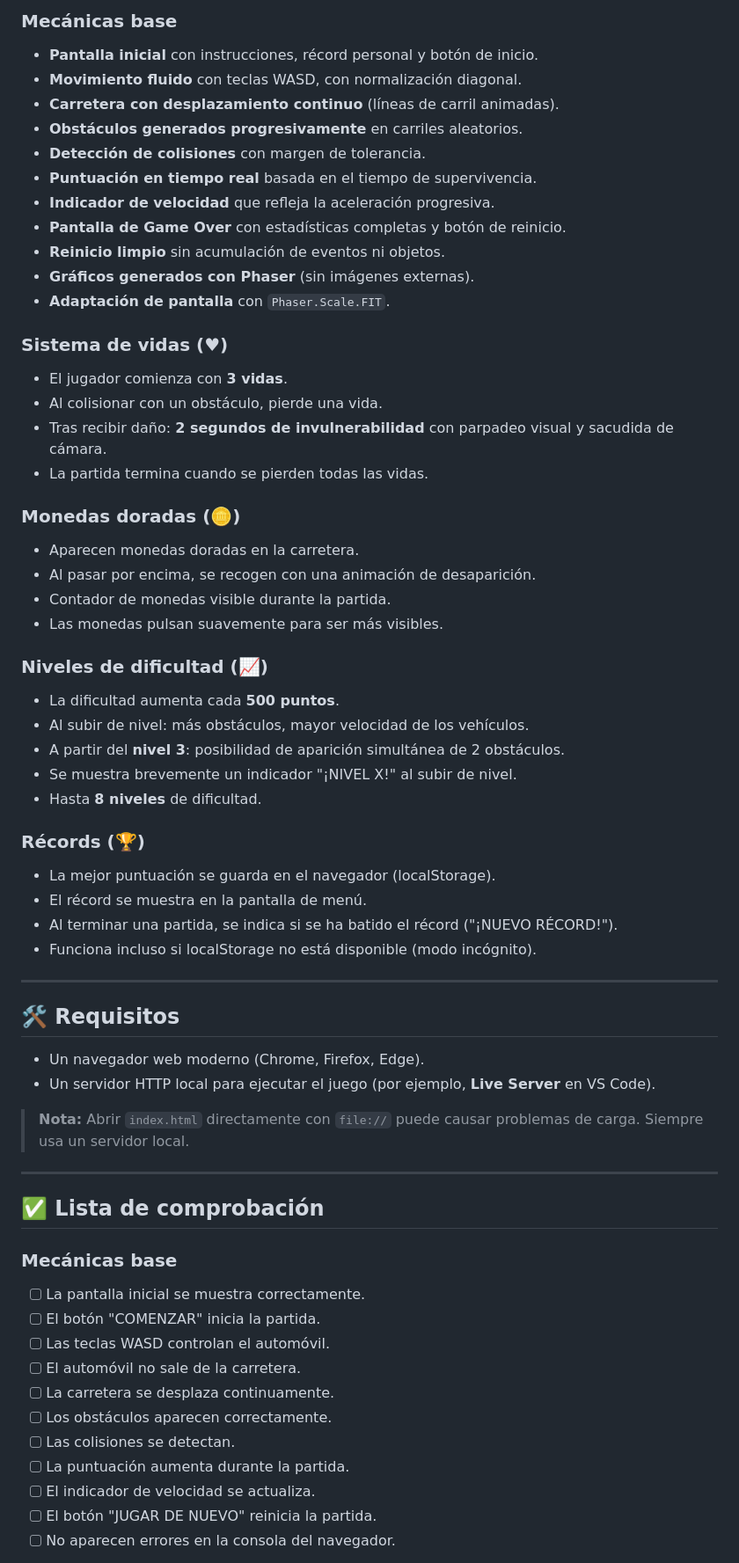
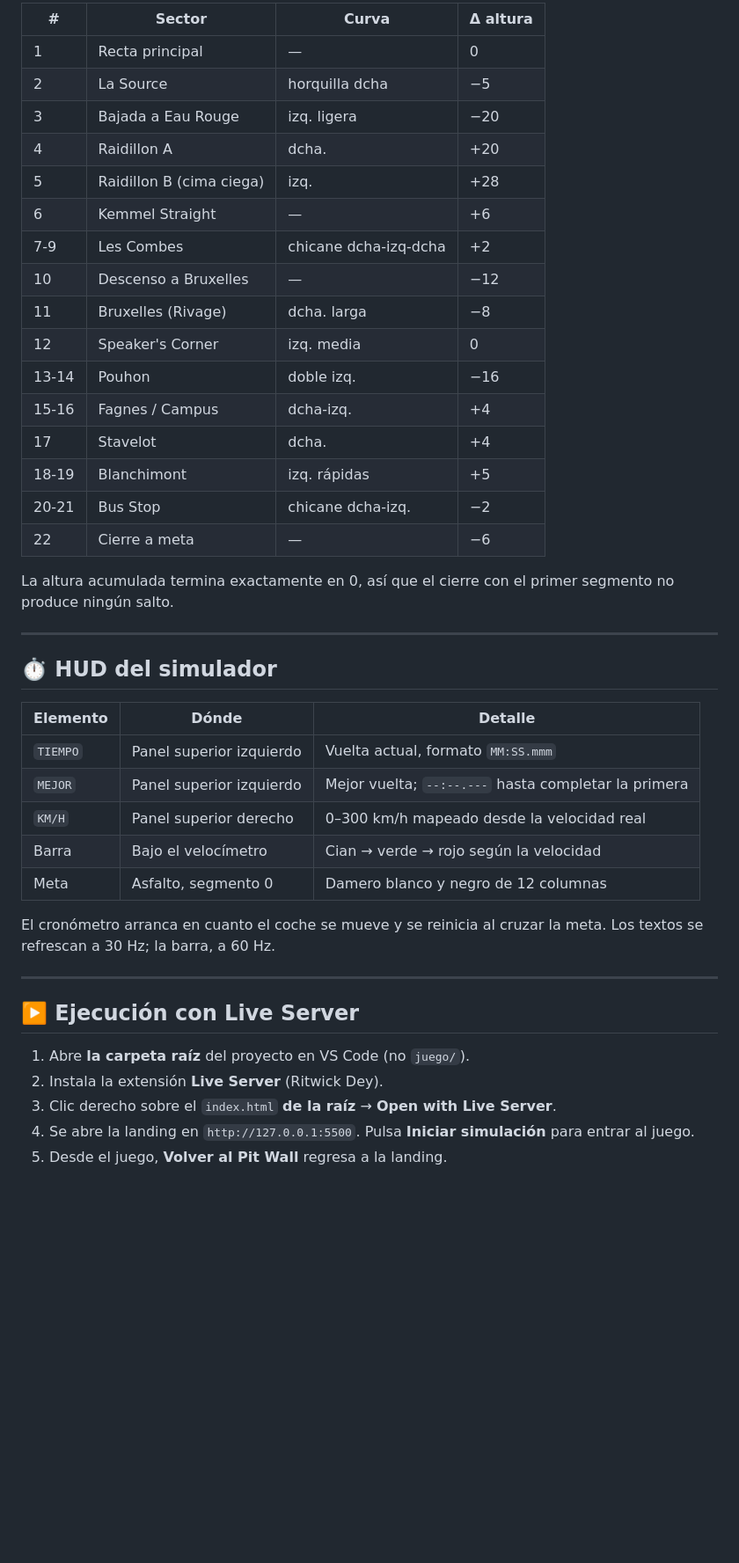
Before and after one commit to 2026B-sof-jueg-gr1/o-a-cevallos-leonel-alessandro-jueg-gr1, a Markdown page: README.md, the part around one of its changes. Shown at 88% size. Drawn GitHub-style; blank space fills up the shorter version.

```diff
--- a/README.md
+++ b/README.md
@@ -37,65 +80,46 @@ carreras-phaser/
 
-### Mecánicas base
-- **Pantalla inicial** con instrucciones, récord personal y botón de inicio.
-- **Movimiento fluido** con teclas WASD, con normalización diagonal.
-- **Carretera con desplazamiento continuo** (líneas de carril animadas).
-- **Obstáculos generados progresivamente** en carriles aleatorios.
-- **Detección de colisiones** con margen de tolerancia.
-- **Puntuación en tiempo real** basada en el tiempo de supervivencia.
-- **Indicador de velocidad** que refleja la aceleración progresiva.
-- **Pantalla de Game Over** con estadísticas completas y botón de reinicio.
-- **Reinicio limpio** sin acumulación de eventos ni objetos.
-- **Gráficos generados con Phaser** (sin imágenes externas).
-- **Adaptación de pantalla** con `Phaser.Scale.FIT`.
+| # | Sector | Curva | Δ altura |
+|---|---|---|---|
+| 1 | Recta principal | — | 0 |
+| 2 | La Source | horquilla dcha | −5 |
+| 3 | Bajada a Eau Rouge | izq. ligera | −20 |
+| 4 | Raidillon A | dcha. | +20 |
+| 5 | Raidillon B (cima ciega) | izq. | +28 |
+| 6 | Kemmel Straight | — | +6 |
+| 7-9 | Les Combes | chicane dcha-izq-dcha | +2 |
+| 10 | Descenso a Bruxelles | — | −12 |
+| 11 | Bruxelles (Rivage) | dcha. larga | −8 |
+| 12 | Speaker's Corner | izq. media | 0 |
+| 13-14 | Pouhon | doble izq. | −16 |
+| 15-16 | Fagnes / Campus | dcha-izq. | +4 |
+| 17 | Stavelot | dcha. | +4 |
+| 18-19 | Blanchimont | izq. rápidas | +5 |
+| 20-21 | Bus Stop | chicane dcha-izq. | −2 |
+| 22 | Cierre a meta | — | −6 |
 
-### Sistema de vidas (♥)
-- El jugador comienza con **3 vidas**.
-- Al colisionar con un obstáculo, pierde una vida.
-- Tras recibir daño: **2 segundos de invulnerabilidad** con parpadeo visual y sacudida de cámara.
-- La partida termina cuando se pierden todas las vidas.
-
-### Monedas doradas (🪙)
-- Aparecen monedas doradas en la carretera.
-- Al pasar por encima, se recogen con una animación de desaparición.
-- Contador de monedas visible durante la partida.
-- Las monedas pulsan suavemente para ser más visibles.
-
-### Niveles de dificultad (📈)
-- La dificultad aumenta cada **500 puntos**.
-- Al subir de nivel: más obstáculos, mayor velocidad de los vehículos.
-- A partir del **nivel 3**: posibilidad de aparición simultánea de 2 obstáculos.
-- Se muestra brevemente un indicador "¡NIVEL X!" al subir de nivel.
-- Hasta **8 niveles** de dificultad.
-
-### Récords (🏆)
-- La mejor puntuación se guarda en el navegador (localStorage).
-- El récord se muestra en la pantalla de menú.
-- Al terminar una partida, se indica si se ha batido el récord ("¡NUEVO RÉCORD!").
-- Funciona incluso si localStorage no está disponible (modo incógnito).
+La altura acumulada termina exactamente en 0, así que el cierre con el primer segmento no produce ningún salto.
 
 ---
 
-## 🛠️ Requisitos
+## ⏱️ HUD del simulador
 
-- Un navegador web moderno (Chrome, Firefox, Edge).
-- Un servidor HTTP local para ejecutar el juego (por ejemplo, **Live Server** en VS Code).
+| Elemento | Dónde | Detalle |
+|---|---|---|
+| `TIEMPO` | Panel superior izquierdo | Vuelta actual, formato `MM:SS.mmm` |
+| `MEJOR` | Panel superior izquierdo | Mejor vuelta; `--:--.---` hasta completar la primera |
+| `KM/H` | Panel superior derecho | 0–300 km/h mapeado desde la velocidad real |
+| Barra | Bajo el velocímetro | Cian → verde → rojo según la velocidad |
+| Meta | Asfalto, segmento 0 | Damero blanco y negro de 12 columnas |
 
-> **Nota:** Abrir `index.html` directamente con `file://` puede causar problemas de carga. Siempre usa un servidor local.
+El cronómetro arranca en cuanto el coche se mueve y se reinicia al cruzar la meta. Los textos se refrescan a 30 Hz; la barra, a 60 Hz.
 
 ---
 
-## ✅ Lista de comprobación
+## ▶️ Ejecución con Live Server
 
-### Mecánicas base
-- [ ] La pantalla inicial se muestra correctamente.
-- [ ] El botón "COMENZAR" inicia la partida.
-- [ ] Las teclas WASD controlan el automóvil.
-- [ ] El automóvil no sale de la carretera.
-- [ ] La carretera se desplaza continuamente.
-- [ ] Los obstáculos aparecen correctamente.
-- [ ] Las colisiones se detectan.
-- [ ] La puntuación aumenta durante la partida.
-- [ ] El indicador de velocidad se actualiza.
-- [ ] El botón "JUGAR DE NUEVO" reinicia la partida.
-- [ ] No aparecen errores en la consola del navegador.
+1. Abre **la carpeta raíz** del proyecto en VS Code (no `juego/`).
+2. Instala la extensión **Live Server** (Ritwick Dey).
+3. Clic derecho sobre el `index.html` **de la raíz** → **Open with Live Server**.
+4. Se abre la landing en `http://127.0.0.1:5500`. Pulsa **Iniciar simulación** para entrar al juego.
+5. Desde el juego, **Volver al Pit Wall** regresa a la landing.
 
```
Also changed, not shown: other parts of README.md (+97 -41 lines).
